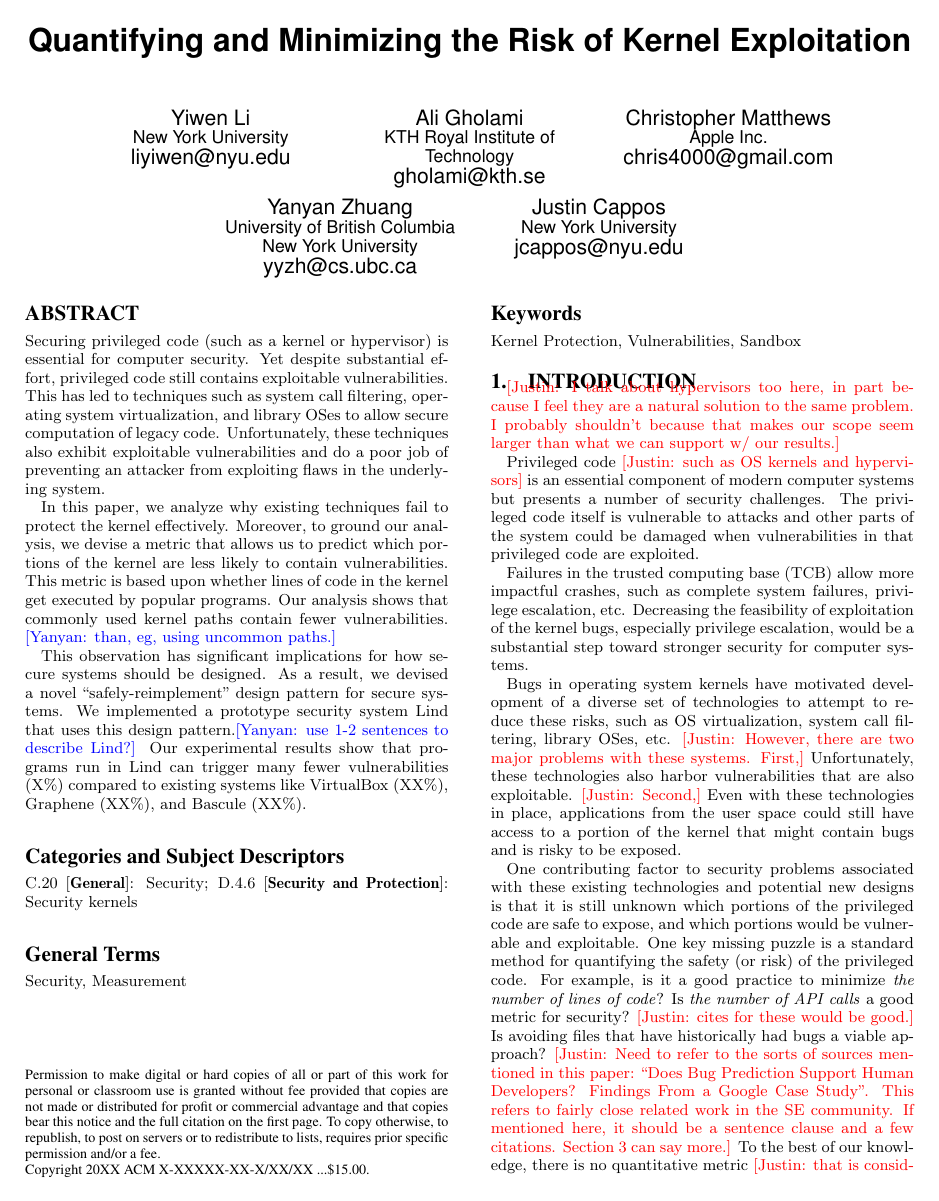
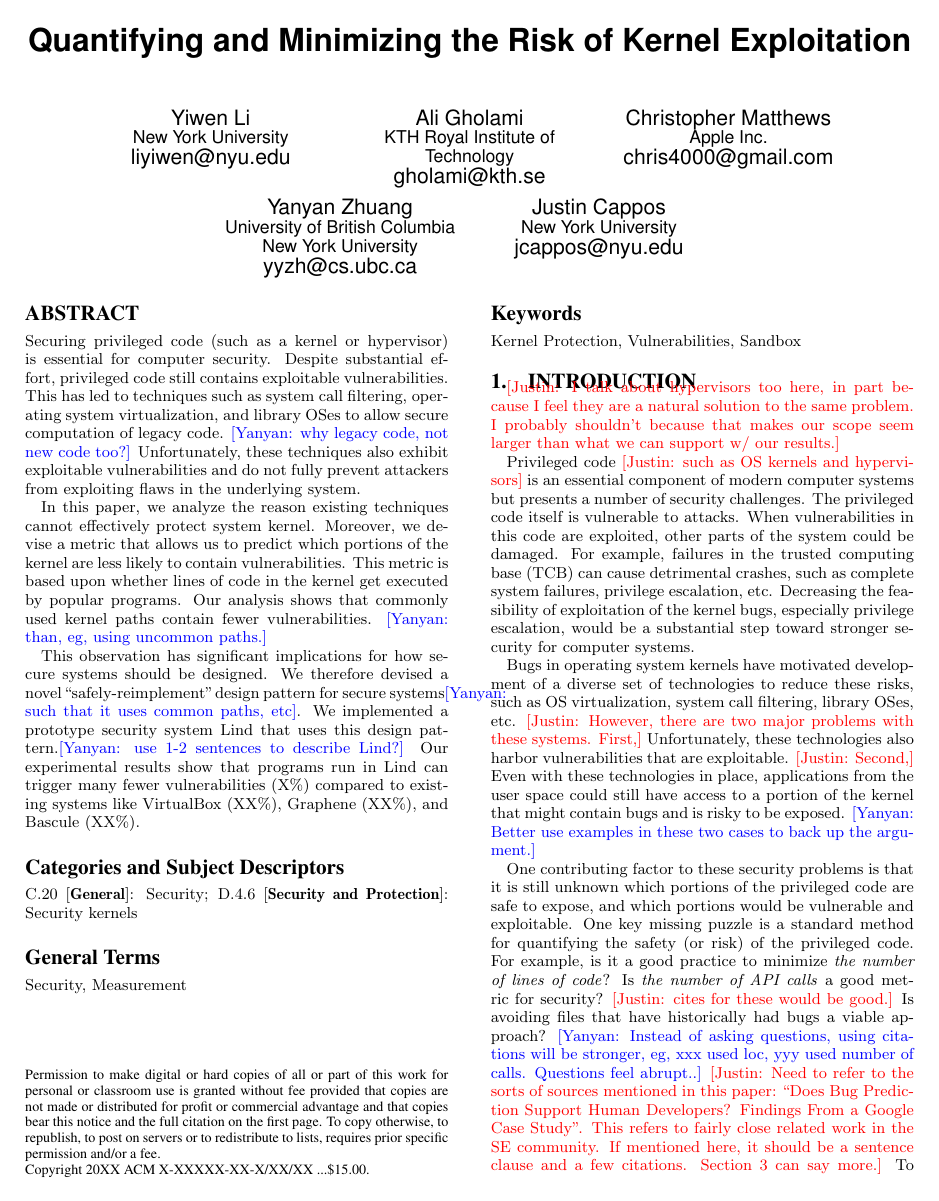
Before and after one commit to detectivelyw/lind_paper_ccs15, a LaTeX paper (paper.tex, which reads abstract.tex, introduction.tex): page 1 of 13. Compiled offline with pdfLaTeX.

Commit message:
comments in abs, intro

```diff
--- a/abstract.tex
+++ b/abstract.tex
@@ -1,25 +1,26 @@
 \begin{abstract}
 
 Securing privileged code (such as a kernel or hypervisor) is essential for
-computer security.  Yet despite substantial effort, privileged code
+computer security.  Despite substantial effort, privileged code
 still contains exploitable vulnerabilities.  This has led to techniques
 such as system call filtering, operating system virtualization, and library
-OSes to allow secure computation of legacy code.  Unfortunately, these
-techniques also exhibit exploitable vulnerabilities and do a poor job of
-preventing an attacker from exploiting flaws in the
-underlying system.
+OSes to allow secure computation of legacy code. \yanyan{why legacy
+code, not new code too?} Unfortunately, these
+techniques also exhibit exploitable vulnerabilities and do not fully
+prevent attackers from exploiting flaws in the underlying system.
 
-In this paper, we analyze why existing techniques fail
-to protect the kernel effectively.  Moreover, to ground our
-analysis, we devise a metric that allows us to predict which portions
+In this paper, we analyze the reason existing techniques cannot
+effectively protect system kernel.  Moreover,
+we devise a metric that allows us to predict which portions
 of the kernel are less likely to contain vulnerabilities.
 This metric is based upon whether lines of code in the kernel get
 executed by popular programs.  Our analysis shows that commonly used kernel
 paths contain fewer vulnerabilities.  \yanyan{than, eg, using uncommon paths.}
 
 This observation has significant implications for how secure systems
-should be designed.  As a result, we devised a novel ``safely-reimplement''
-design pattern for secure systems.  We implemented a prototype security
+should be designed.  We therefore devised a novel ``safely-reimplement''
+design pattern for secure systems\yanyan{such that it uses common paths, etc}.
+We implemented a prototype security
 system Lind that uses this design pattern.\yanyan{use 1-2 sentences to
 describe Lind?}
 %accesses only commonly used kernel paths, and have a very small trusted computing base that places only limited trust in the privileged code.
--- a/introduction.tex
+++ b/introduction.tex
@@ -8,25 +8,28 @@ our scope seem larger than what we can support w/ our results.}
 Privileged code \cappos{such as OS kernels and hypervisors} is an essential
 component of modern computer systems but
 presents a number of security challenges. The privileged code itself is vulnerable
-to attacks and other parts of the system could be damaged when vulnerabilities in
-that privileged code are exploited.
-
-Failures in the trusted computing base (TCB) allow more impactful crashes,
+to attacks. When vulnerabilities in this code are exploited, other parts
+of the system could be damaged.
+%\yanyan{why separate these two para? TCB is also privileged code.}
+For example, failures in the trusted computing base (TCB) can cause detrimental crashes,
 such as complete system failures, privilege escalation, etc.
 Decreasing the feasibility of exploitation of the kernel bugs, especially privilege escalation,
 would be a substantial step toward stronger security for computer systems.
 
 Bugs in operating system kernels have motivated development of a diverse set of
-technologies to attempt to reduce these risks, such as OS virtualization,
+technologies to reduce these risks, such as OS virtualization,
 system call filtering, library OSes, etc. \cappos{However, there are two
 major problems with these systems.  First,}  Unfortunately, these technologies
-also harbor vulnerabilities that are also exploitable. \cappos{Second,}
+also harbor vulnerabilities that are exploitable.  \cappos{Second,}
 Even with these technologies in place, applications from the user space
 could still have access to a portion of the kernel that might contain
-bugs and is risky to be exposed.
+bugs and is risky to be exposed. \yanyan{Better use examples in these
+two cases to back up the argument.}
 
-One contributing factor to security problems associated with these existing technologies and potential
-new designs is that it is still unknown which portions of the privileged code are
+One contributing factor to these security problems
+%associated with these existing technologies and potential
+%new designs
+is that it is still unknown which portions of the privileged code are
 safe to expose, and which portions would be vulnerable and exploitable.
 One key missing puzzle is a standard method for quantifying the safety (or
 risk) of the privileged code.
@@ -34,6 +37,8 @@ For example, is it a good practice to minimize \textit{the number of lines of co
 Is \textit{the number of API calls} a good metric for security?  \cappos{cites
 for these would be good.}
 Is avoiding files that have historically had bugs a viable approach?
+\yanyan{Instead of asking questions, using citations
+will be stronger, eg, xxx used loc, yyy used number of calls. Questions feel abrupt..}
 \cappos{Need to refer to the sorts of sources mentioned in this paper:
 ``Does Bug Prediction Support Human Developers? Findings From a Google
 Case Study".  This refers to fairly close related work in the SE
```
Also changed, not shown: introduction.tex (27 more changed lines).
